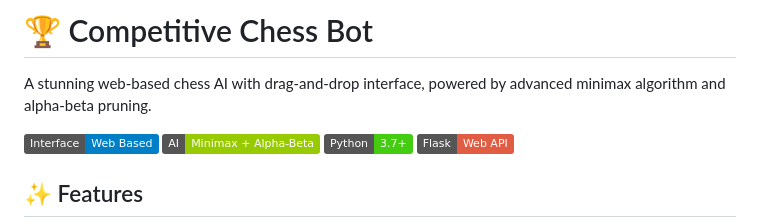
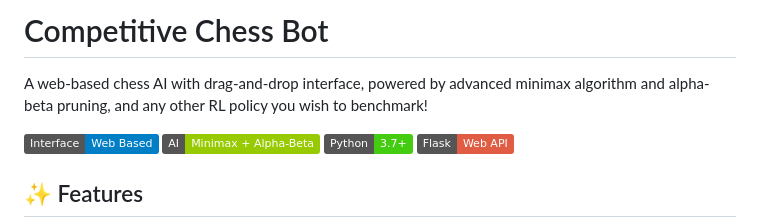
Before and after one commit to emiletimothy/competitive-chess-bot, a Markdown page: README.md, the part around the change. Rendered like a GitHub page; badges without logos.

```diff
--- a/README.md
+++ b/README.md
@@ -1,6 +1,6 @@
-# 🏆 Competitive Chess Bot
+# Competitive Chess Bot
 
-A stunning web-based chess AI with drag-and-drop interface, powered by advanced minimax algorithm and alpha-beta pruning.
+A web-based chess AI with drag-and-drop interface, powered by advanced minimax algorithm and alpha-beta pruning, and any other RL policy you wish to benchmark!
 
 ![Chess Bot Interface](https://img.shields.io/badge/Interface-Web%20Based-blue)
 ![AI Engine](https://img.shields.io/badge/AI-Minimax%20%2B%20Alpha--Beta-green)
```
